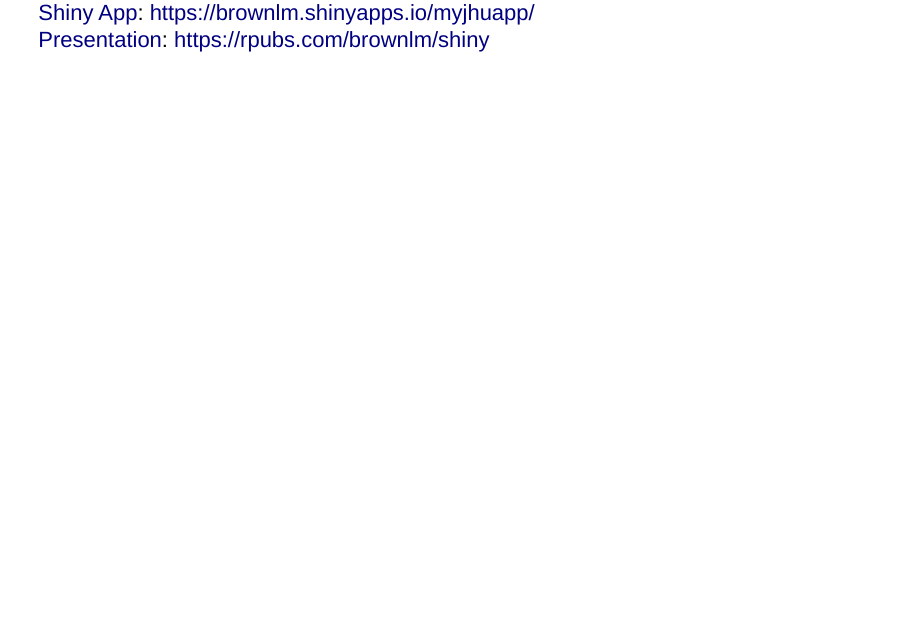
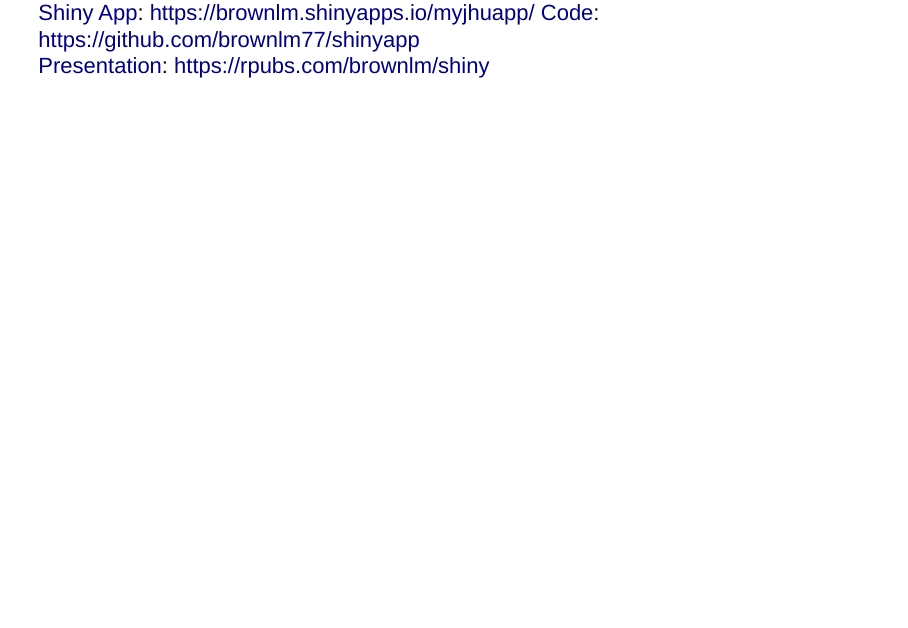
Before and after one commit to brownlm77/shinyapp, an R Markdown document (Presentation.Rmd): page 6 of 6. Rendered offline with R 4.5, knitr and Pandoc, with nearby package versions; drawn as Slidy slides in place of the format the file asks for.

Commit message:
add code url

````diff
--- a/Presentation.Rmd
+++ b/Presentation.Rmd
@@ -114,4 +114,4 @@
                  cex = 1.2,
                  bty = "n" )
 ```
-<a href="https://brownlm.shinyapps.io/myjhuapp/">Shiny App</a>: https://brownlm.shinyapps.io/myjhuapp/<br>
+<a href="https://brownlm.shinyapps.io/myjhuapp/">Shiny App</a>: https://brownlm.shinyapps.io/myjhuapp/ <a href="https://github.com/brownlm77/shinyapp">Code</a>: https://github.com/brownlm77/shinyapp
````
Also changed, not shown: Presentation.Rmd (1 more changed lines).
